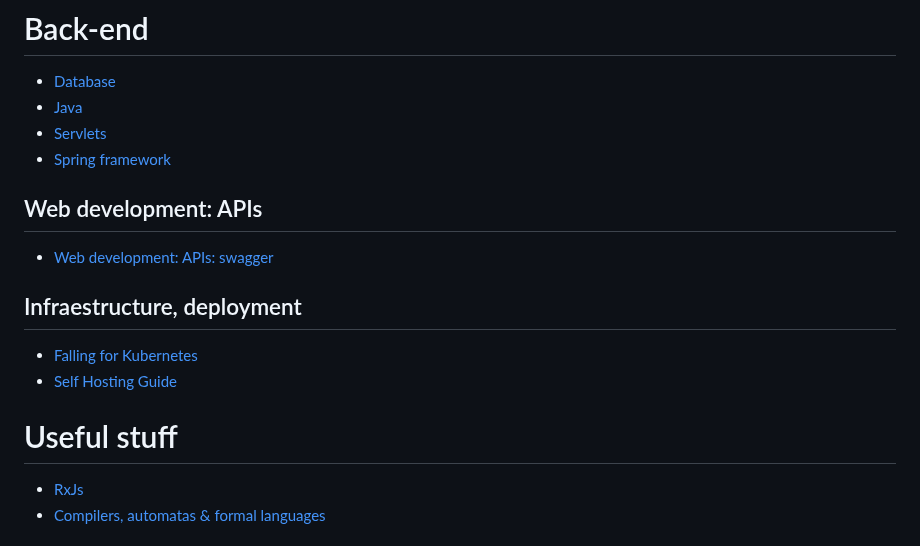
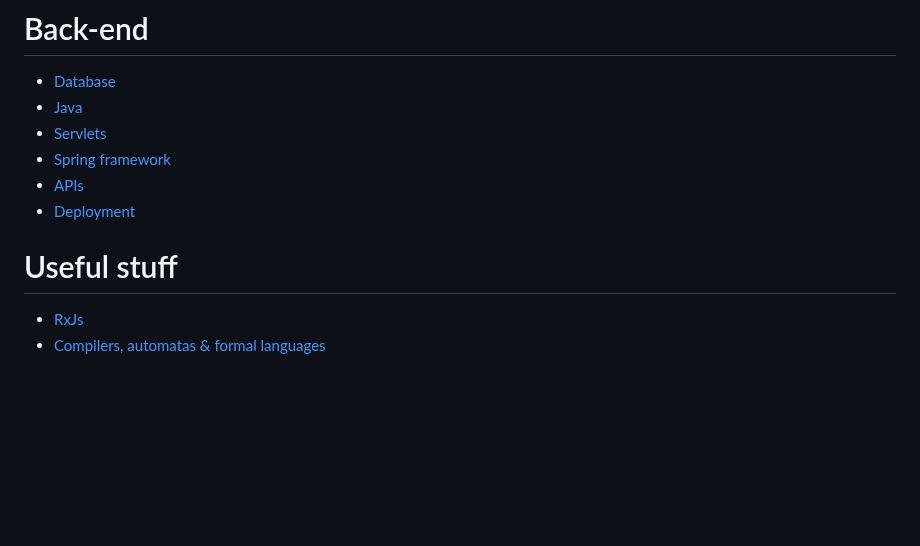
Before and after one commit to rafaelaznar/linkster, a Markdown page: README.md, the part around the change. Rendered like a GitHub page; blank space fills up the shorter version.

```diff
--- a/README.md
+++ b/README.md
@@ -38,17 +38,10 @@ https://rafaelaznar.github.io/roadmaps
 * [Java](java.md)
 * [Servlets](servlets.md)
 * [Spring framework](spring.md)
-
-
-## Web development: APIs
-* [Web development: APIs: swagger](https://swagger.io/)
-
-## Infraestructure, deployment
-* [Falling for Kubernetes](https://freeman.vc/notes/falling-for-kubernetes)
-* [Self Hosting Guide](https://github.com/mikeroyal/Self-Hosting-Guide)
+* [APIs](apis.md)
+* [Deployment](deployment.md)
 
 # Useful stuff
-
 * [RxJs](rxjs.md)
 * [Compilers, automatas & formal languages](compilers.md)
 
```
